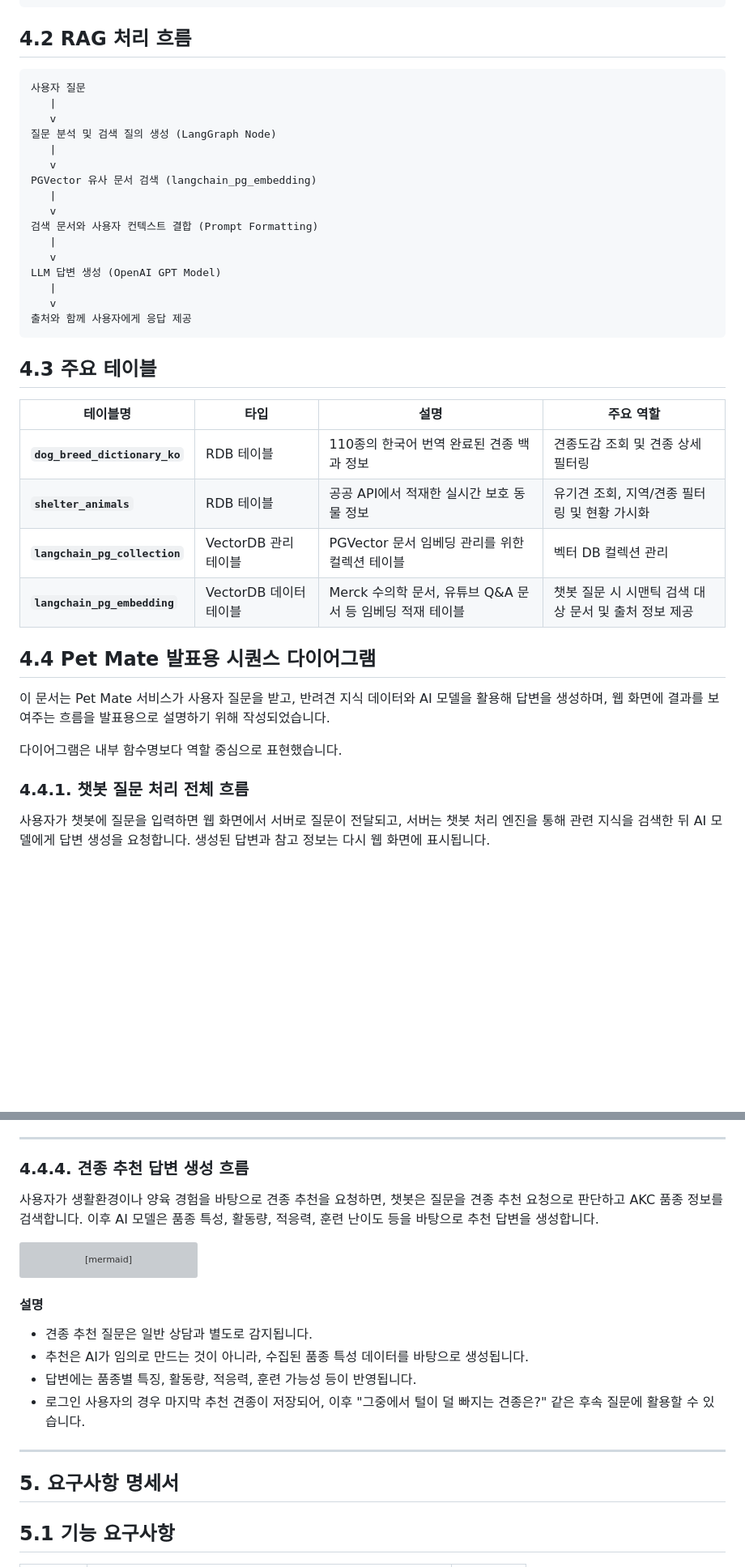
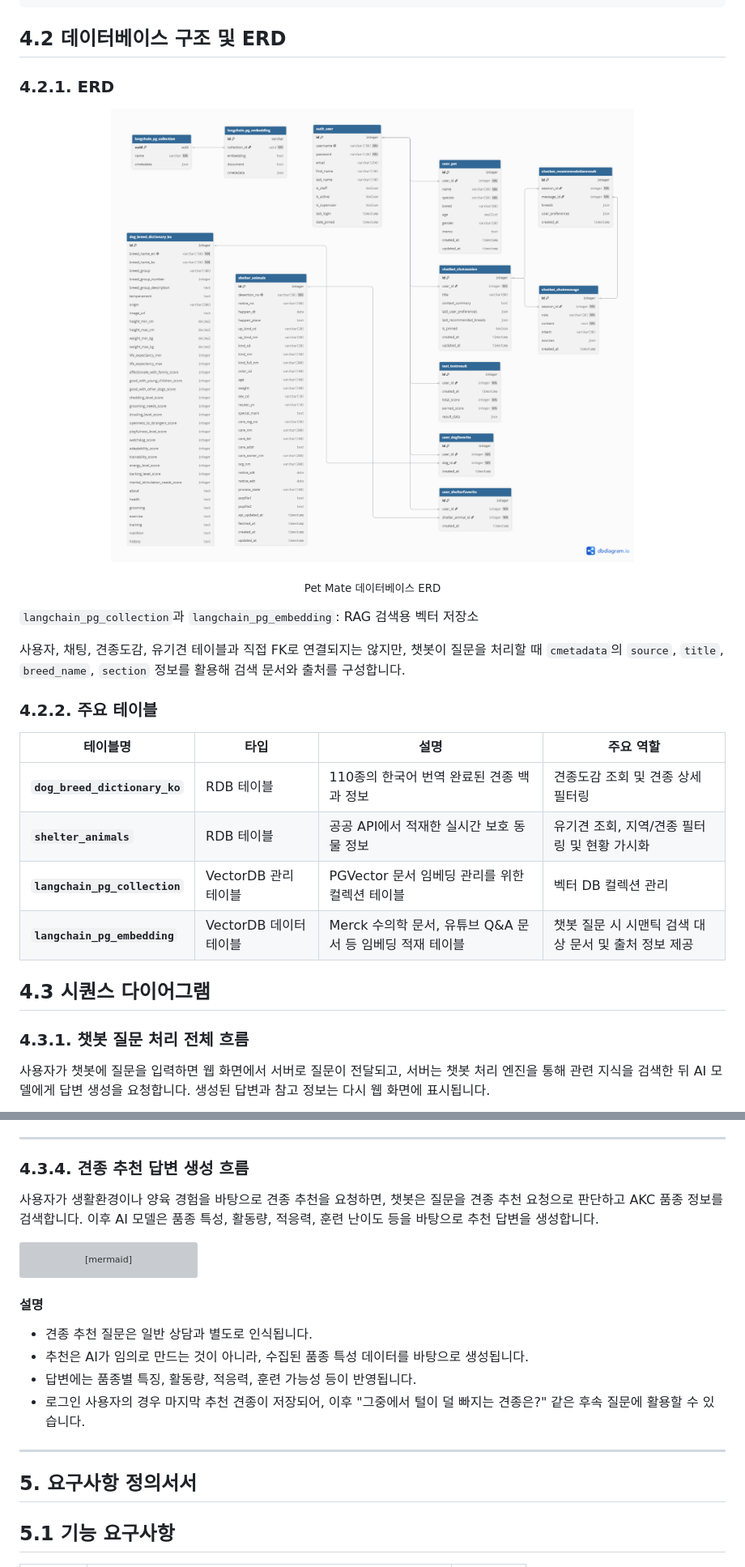
Before and after one commit to SKNETWORKS-FAMILY-AICAMP/SKN27-4th-2team, a Markdown page: README.md, 2 parts joined by grey strips. Shown at 81% size. Drawn GitHub-style; pictures changed too: docs/assets/readme/erd.png (added); blank space fills up the shorter version; grey boxes are pictures that could not be loaded.

````diff
--- a/README.md
+++ b/README.md
@@ -323,28 +317,25 @@ SKN27-4th-2team/
 └─ README.md
 ```
 
-## **4.2 RAG 처리 흐름**
+## **4.2 데이터베이스 구조 및 ERD**
 
-```text
-사용자 질문
-   |
-   v
-질문 분석 및 검색 질의 생성 (LangGraph Node)
-   |
-   v
-PGVector 유사 문서 검색 (langchain_pg_embedding)
-   |
-   v
-검색 문서와 사용자 컨텍스트 결합 (Prompt Formatting)
-   |
-   v
-LLM 답변 생성 (OpenAI GPT Model)
-   |
-   v
-출처와 함께 사용자에게 응답 제공
-```
+### 4.2.1. ERD
 
-## **4.3 주요 테이블**
+<p align="center">
+  <img src="docs/assets/readme/erd.png" alt="Pet Mate ERD" width="100%">
+</p>
+
+<p align="center">
+  <sub>Pet Mate 데이터베이스 ERD</sub>
+</p>
+
+
+`langchain_pg_collection`과 `langchain_pg_embedding`: RAG 검색용 벡터 저장소
+
+사용자, 채팅, 견종도감, 유기견 테이블과 직접 FK로 연결되지는 않지만, 챗봇이 질문을 처리할 때 `cmetadata`의 `source`, `title`, `breed_name`, `section` 정보를 활용해 검색 문서와 출처를 구성합니다.
+
+
+### 4.2.2. 주요 테이블
 
 | 테이블명 | 타입 | 설명 | 주요 역할 |
 |---|---|---|---|
@@ -354,13 +345,9 @@ LLM 답변 생성 (OpenAI GPT Model)
 | **`langchain_pg_embedding`** | VectorDB 데이터 테이블 | Merck 수의학 문서, 유튜브 Q&A 문서 등 임베딩 적재 테이블 | 챗봇 질문 시 시맨틱 검색 대상 문서 및 출처 정보 제공 |
 
 
-## **4.4 Pet Mate 발표용 시퀀스 다이어그램**
+## **4.3 시퀀스 다이어그램**
 
-이 문서는 Pet Mate 서비스가 사용자 질문을 받고, 반려견 지식 데이터와 AI 모델을 활용해 답변을 생성하며, 웹 화면에 결과를 보여주는 흐름을 발표용으로 설명하기 위해 작성되었습니다.
-
-다이어그램은 내부 함수명보다 역할 중심으로 표현했습니다.
-
-### 4.4.1. 챗봇 질문 처리 전체 흐름
+### 4.3.1. 챗봇 질문 처리 전체 흐름
 
 사용자가 챗봇에 질문을 입력하면 웹 화면에서 서버로 질문이 전달되고, 서버는 챗봇 처리 엔진을 통해 관련 지식을 검색한 뒤 AI 모델에게 답변 생성을 요청합니다. 생성된 답변과 참고 정보는 다시 웹 화면에 표시됩니다.
 
@@ -486,7 +473,7 @@ sequenceDiagram
 
 ---
 
-### 4.4.4. 견종 추천 답변 생성 흐름
+### 4.3.4. 견종 추천 답변 생성 흐름
 
 사용자가 생활환경이나 양육 경험을 바탕으로 견종 추천을 요청하면, 챗봇은 질문을 견종 추천 요청으로 판단하고 AKC 품종 정보를 검색합니다. 이후 AI 모델은 품종 특성, 활동량, 적응력, 훈련 난이도 등을 바탕으로 추천 답변을 생성합니다.
 
@@ -528,14 +515,14 @@ sequenceDiagram
 
 #### 설명
 
-- 견종 추천 질문은 일반 상담과 별도로 감지됩니다.
+- 견종 추천 질문은 일반 상담과 별도로 인식됩니다.
 - 추천은 AI가 임의로 만드는 것이 아니라, 수집된 품종 특성 데이터를 바탕으로 생성됩니다.
 - 답변에는 품종별 특징, 활동량, 적응력, 훈련 가능성 등이 반영됩니다.
 - 로그인 사용자의 경우 마지막 추천 견종이 저장되어, 이후 "그중에서 털이 덜 빠지는 견종은?" 같은 후속 질문에 활용할 수 있습니다.
 
 ---
 
-## **5. 요구사항 명세서**
+## **5. 요구사항 정의서서**
 
 ## **5.1 기능 요구사항**
 
````
Also changed, not shown: other parts of README.md (+25 -35 lines).
